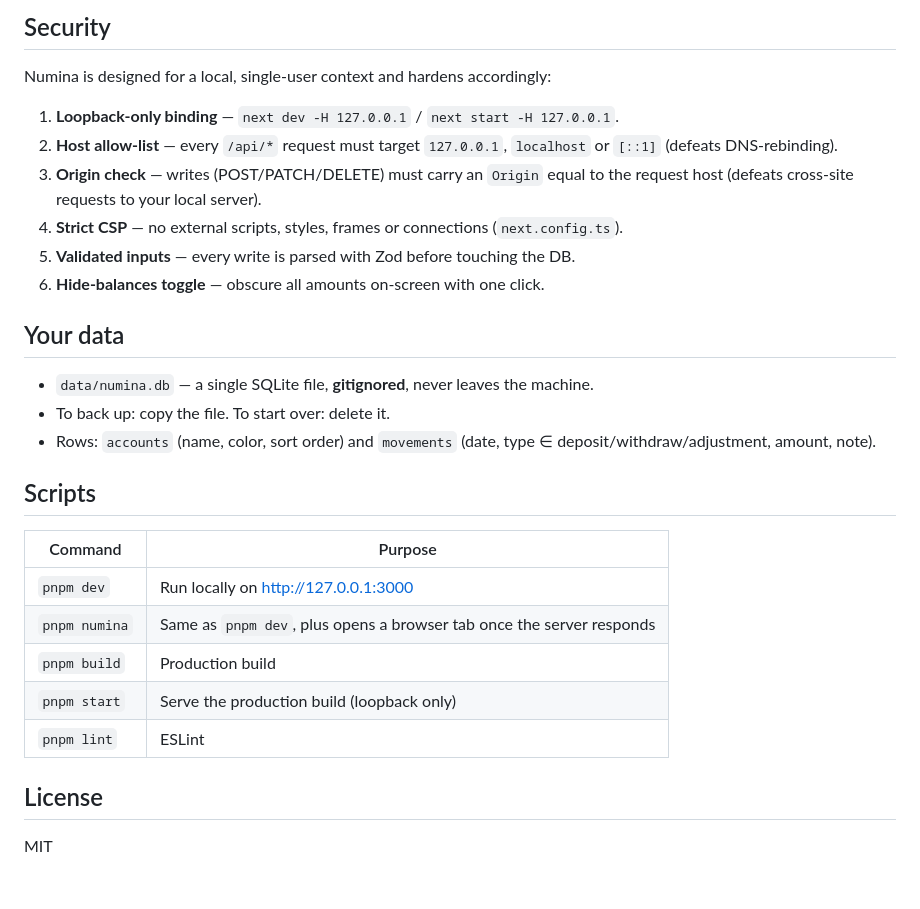
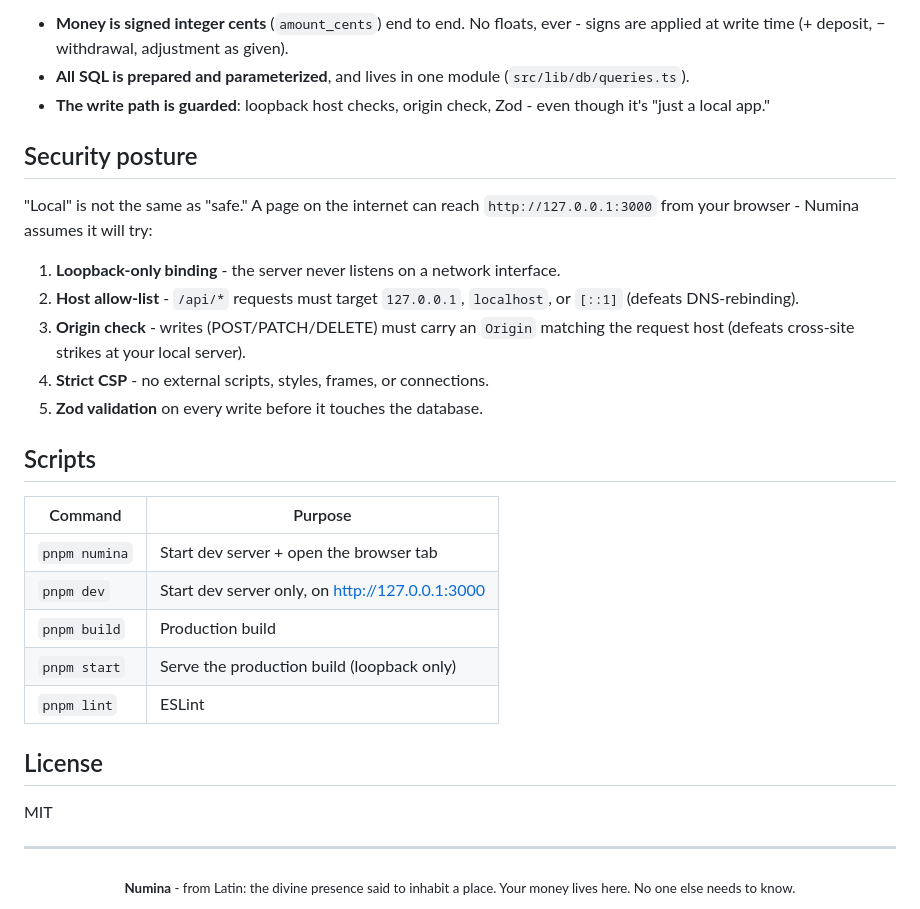
Before and after one commit to simongerula/numina, a Markdown page: README.md, the part around one of its changes. Rendered like a GitHub page; blank space fills up the shorter version.

```diff
--- a/README.md
+++ b/README.md
@@ -45,31 +61,25 @@ automatically at `data/numina.db` on first run.
 
-## Security
+- **Money is signed integer cents** (`amount_cents`) end to end. No floats, ever - signs are applied at write time (+ deposit, − withdrawal, adjustment as given).
+- **All SQL is prepared and parameterized**, and lives in one module (`src/lib/db/queries.ts`).
+- **The write path is guarded**: loopback host checks, origin check, Zod - even though it's "just a local app."
 
-Numina is designed for a local, single-user context and hardens accordingly:
+## Security posture
 
-1. **Loopback-only binding** — `next dev -H 127.0.0.1` / `next start -H 127.0.0.1`.
-2. **Host allow-list** — every `/api/*` request must target `127.0.0.1`,
-   `localhost` or `[::1]` (defeats DNS-rebinding).
-3. **Origin check** — writes (POST/PATCH/DELETE) must carry an `Origin` equal to
-   the request host (defeats cross-site requests to your local server).
-4. **Strict CSP** — no external scripts, styles, frames or connections
-   (`next.config.ts`).
-5. **Validated inputs** — every write is parsed with Zod before touching the DB.
-6. **Hide-balances toggle** — obscure all amounts on-screen with one click.
+"Local" is not the same as "safe." A page on the internet can reach
+`http://127.0.0.1:3000` from your browser - Numina assumes it will try:
 
-## Your data
-
-- `data/numina.db` — a single SQLite file, **gitignored**, never leaves the machine.
-- To back up: copy the file. To start over: delete it.
-- Rows: `accounts` (name, color, sort order) and `movements`
-  (date, type ∈ deposit/withdraw/adjustment, amount, note).
+1. **Loopback-only binding** - the server never listens on a network interface.
+2. **Host allow-list** - `/api/*` requests must target `127.0.0.1`, `localhost`, or `[::1]` (defeats DNS-rebinding).
+3. **Origin check** - writes (POST/PATCH/DELETE) must carry an `Origin` matching the request host (defeats cross-site strikes at your local server).
+4. **Strict CSP** - no external scripts, styles, frames, or connections.
+5. **Zod validation** on every write before it touches the database.
 
 ## Scripts
 
 | Command | Purpose |
 |---------|---------|
-| `pnpm dev` | Run locally on http://127.0.0.1:3000 |
-| `pnpm numina` | Same as `pnpm dev`, plus opens a browser tab once the server responds |
+| `pnpm numina` | Start dev server + open the browser tab |
+| `pnpm dev` | Start dev server only, on http://127.0.0.1:3000 |
 | `pnpm build` | Production build |
 | `pnpm start` | Serve the production build (loopback only) |
 | `pnpm lint` | ESLint |
@@ -77,3 +87,10 @@ Numina is designed for a local, single-user context and hardens accordingly:
 ## License
 
 MIT
+
+---
+
+<div align="center">
+  <sub><strong>Numina</strong> - from Latin: the divine presence said to inhabit a place.
+  Your money lives here. No one else needs to know.</sub>
+</div>
```
Also changed, not shown: other parts of README.md (+42 -26 lines), DATABASE.md (+3 -3 lines), assets/hero.jpeg (added), 1 other file.
